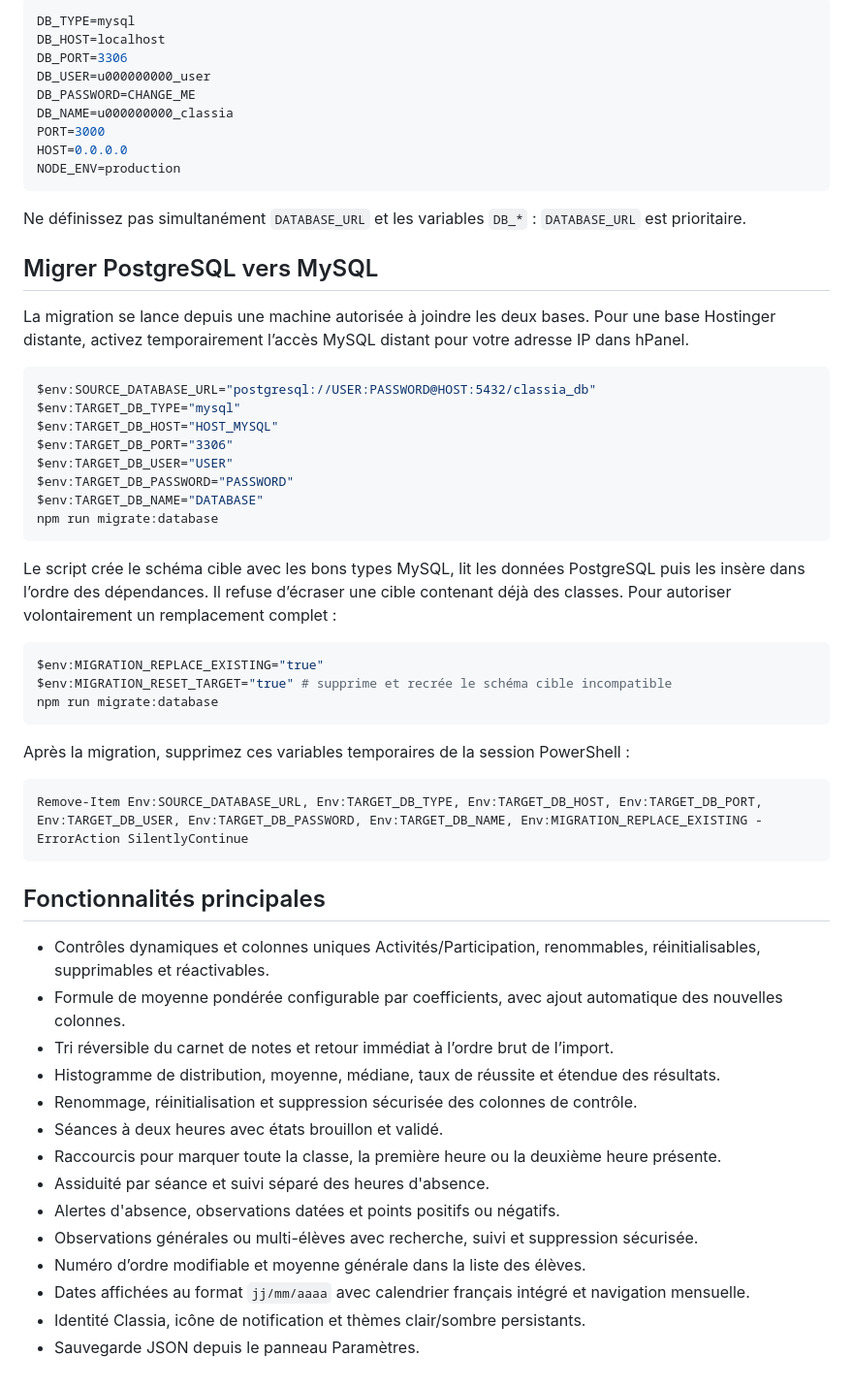
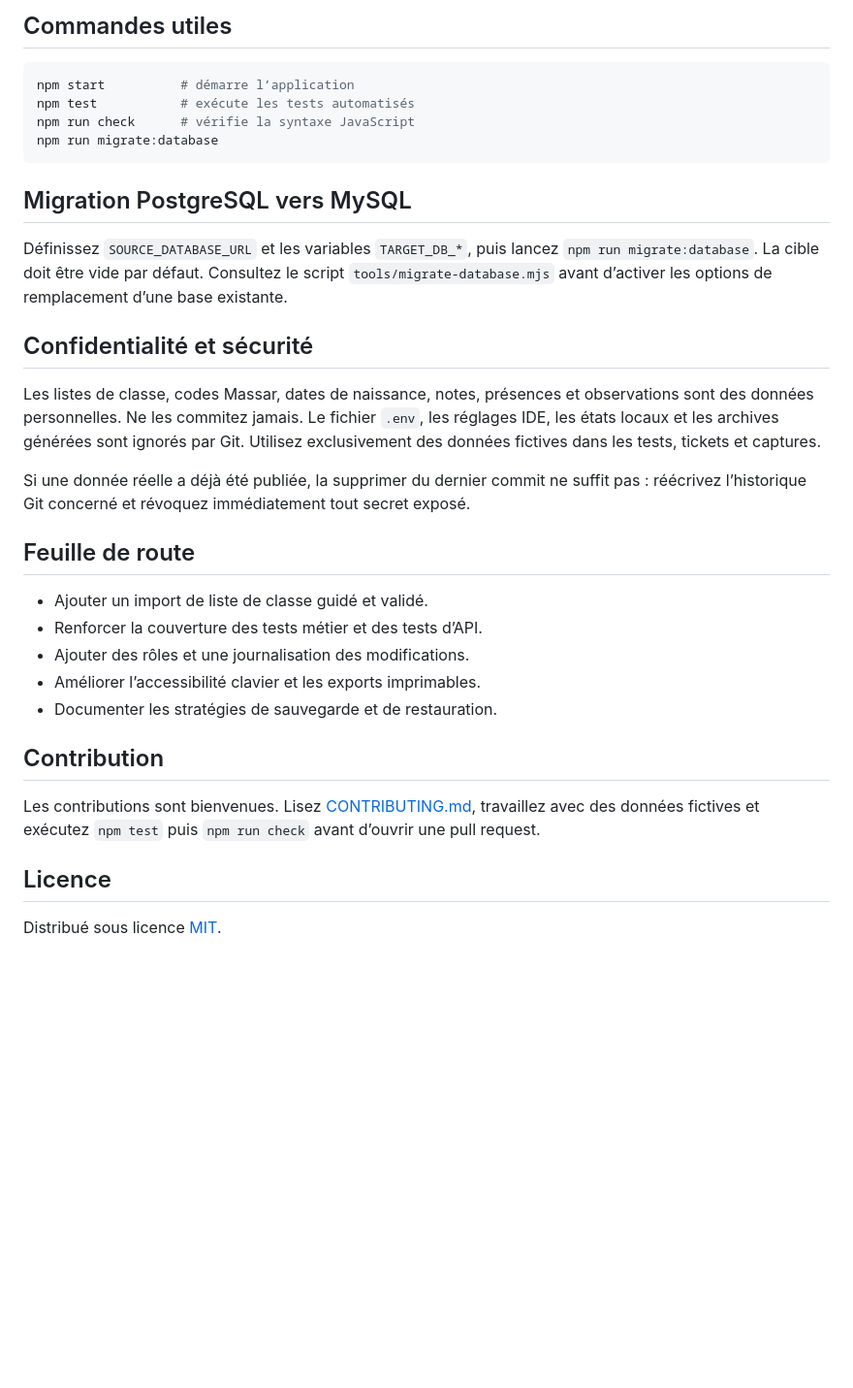
Before and after one commit to HLaachari/prof_eval_project, a Markdown page: README.md, the part around one of its changes. Shown at 97% size. GitHub-like rendering; blank space fills up the shorter version.

````diff
--- a/README.md
+++ b/README.md
@@ -44,59 +46,34 @@ Soit, de préférence si le mot de passe contient des caractères spéciaux, les
-```env
-DB_TYPE=mysql
-DB_HOST=localhost
-DB_PORT=3306
-DB_USER=u000000000_user
-DB_PASSWORD=CHANGE_ME
-DB_NAME=u000000000_classia
-PORT=3000
-HOST=0.0.0.0
-NODE_ENV=production
-```
-
-Ne définissez pas simultanément `DATABASE_URL` et les variables `DB_*` : `DATABASE_URL` est prioritaire.
-
-## Migrer PostgreSQL vers MySQL
-
-La migration se lance depuis une machine autorisée à joindre les deux bases. Pour une base Hostinger distante, activez temporairement l’accès MySQL distant pour votre adresse IP dans hPanel.
+## Commandes utiles
 
 ```powershell
-$env:SOURCE_DATABASE_URL="postgresql://USER:PASSWORD@HOST:5432/classia_db"
-$env:TARGET_DB_TYPE="mysql"
-$env:TARGET_DB_HOST="HOST_MYSQL"
-$env:TARGET_DB_PORT="3306"
-$env:TARGET_DB_USER="USER"
-$env:TARGET_DB_PASSWORD="PASSWORD"
-$env:TARGET_DB_NAME="DATABASE"
+npm start          # démarre l’application
+npm test           # exécute les tests automatisés
+npm run check      # vérifie la syntaxe JavaScript
 npm run migrate:database
 ```
 
-Le script crée le schéma cible avec les bons types MySQL, lit les données PostgreSQL puis les insère dans l’ordre des dépendances. Il refuse d’écraser une cible contenant déjà des classes. Pour autoriser volontairement un remplacement complet :
+## Migration PostgreSQL vers MySQL
 
-```powershell
-$env:MIGRATION_REPLACE_EXISTING="true"
-$env:MIGRATION_RESET_TARGET="true" # supprime et recrée le schéma cible incompatible
-npm run migrate:database
-```
+Définissez `SOURCE_DATABASE_URL` et les variables `TARGET_DB_*`, puis lancez `npm run migrate:database`. La cible doit être vide par défaut. Consultez le script `tools/migrate-database.mjs` avant d’activer les options de remplacement d’une base existante.
 
-Après la migration, supprimez ces variables temporaires de la session PowerShell :
+## Confidentialité et sécurité
 
-```powershell
-Remove-Item Env:SOURCE_DATABASE_URL, Env:TARGET_DB_TYPE, Env:TARGET_DB_HOST, Env:TARGET_DB_PORT, Env:TARGET_DB_USER, Env:TARGET_DB_PASSWORD, Env:TARGET_DB_NAME, Env:MIGRATION_REPLACE_EXISTING -ErrorAction SilentlyContinue
-```
+Les listes de classe, codes Massar, dates de naissance, notes, présences et observations sont des données personnelles. Ne les commitez jamais. Le fichier `.env`, les réglages IDE, les états locaux et les archives générées sont ignorés par Git. Utilisez exclusivement des données fictives dans les tests, tickets et captures.
 
-## Fonctionnalités principales
+Si une donnée réelle a déjà été publiée, la supprimer du dernier commit ne suffit pas : réécrivez l’historique Git concerné et révoquez immédiatement tout secret exposé.
 
-- Contrôles dynamiques et colonnes uniques Activités/Participation, renommables, réinitialisables, supprimables et réactivables.
-- Formule de moyenne pondérée configurable par coefficients, avec ajout automatique des nouvelles colonnes.
-- Tri réversible du carnet de notes et retour immédiat à l’ordre brut de l’import.
-- Histogramme de distribution, moyenne, médiane, taux de réussite et étendue des résultats.
-- Renommage, réinitialisation et suppression sécurisée des colonnes de contrôle.
-- Séances à deux heures avec états brouillon et validé.
-- Raccourcis pour marquer toute la classe, la première heure ou la deuxième heure présente.
-- Assiduité par séance et suivi séparé des heures d'absence.
-- Alertes d'absence, observations datées et points positifs ou négatifs.
-- Observations générales ou multi-élèves avec recherche, suivi et suppression sécurisée.
-- Numéro d’ordre modifiable et moyenne générale dans la liste des élèves.
-- Dates affichées au format `jj/mm/aaaa` avec calendrier français intégré et navigation mensuelle.
-- Identité Classia, icône de notification et thèmes clair/sombre persistants.
-- Sauvegarde JSON depuis le panneau Paramètres.
+## Feuille de route
+
+- Ajouter un import de liste de classe guidé et validé.
+- Renforcer la couverture des tests métier et des tests d’API.
+- Ajouter des rôles et une journalisation des modifications.
+- Améliorer l’accessibilité clavier et les exports imprimables.
+- Documenter les stratégies de sauvegarde et de restauration.
+
+## Contribution
+
+Les contributions sont bienvenues. Lisez [CONTRIBUTING.md](CONTRIBUTING.md), travaillez avec des données fictives et exécutez `npm test` puis `npm run check` avant d’ouvrir une pull request.
+
+## Licence
+
+Distribué sous licence [MIT](LICENSE).
````
Also changed, not shown: other parts of README.md (+28 -26 lines), CONTRIBUTING.md (added, +26 -0 lines), docs/screenshots/dashboard.png (added), docs/screenshots/gradebook.png (added), 8 other files.
